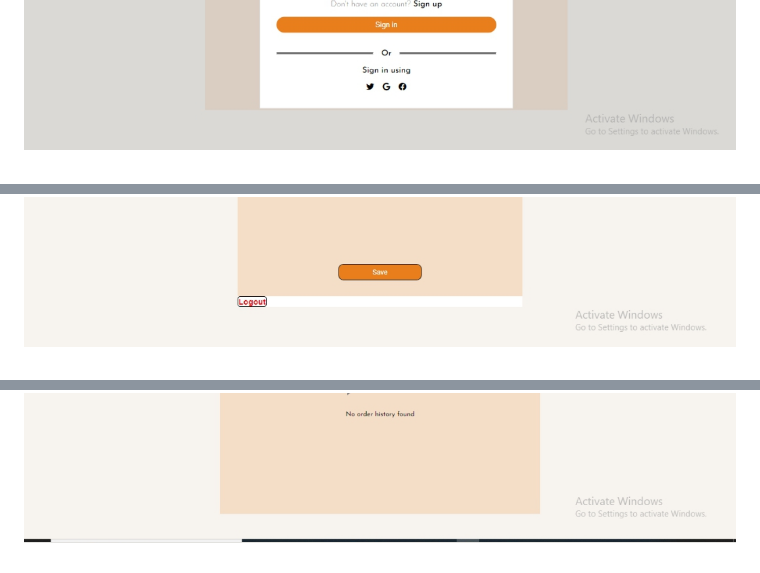
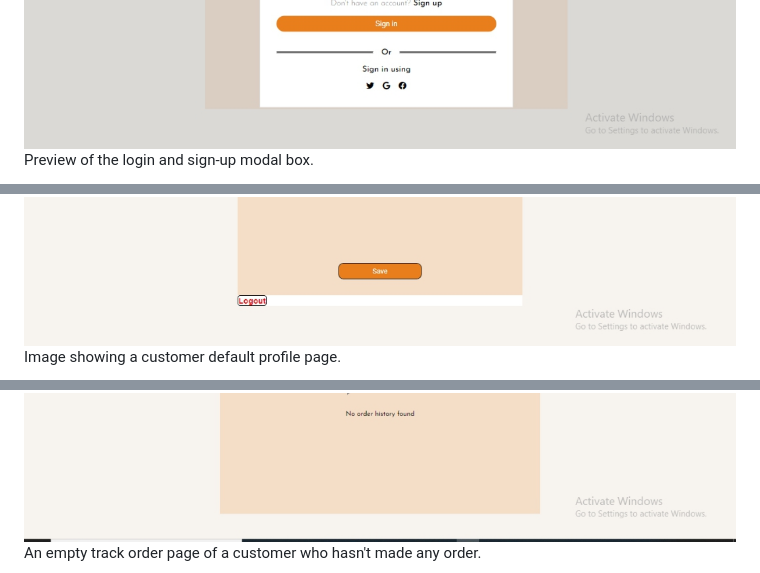
Before and after one commit to Emmanuel-obiora/Yummy-foods, a Markdown page: README.md, 3 parts joined by grey strips. Drawn GitHub-style.

```diff
--- a/README.md
+++ b/README.md
@@ -43,4 +49,10 @@ In order to actaulize this project from the frontend team, the following technol
 ![Sign in](./web-content/img/illustrations/sign-in.png)
+Preview of the login and sign-up modal box.
+
 ![Profile](./web-content/img/illustrations/profile.png)
+Image showing a customer default profile page.
+
 ![Track Order](./web-content/img/illustrations/track.png)
+An empty track order page of a customer who hasn't made any order.
+
 ![Contact](./web-content/img/illustrations/contact.png)
```
Also changed, not shown: other parts of README.md (+20 -14 lines), web-content/img/users-profile/logo.png (added), web-content/img/users-profile/logo11_4_205653.jpeg (deleted).
